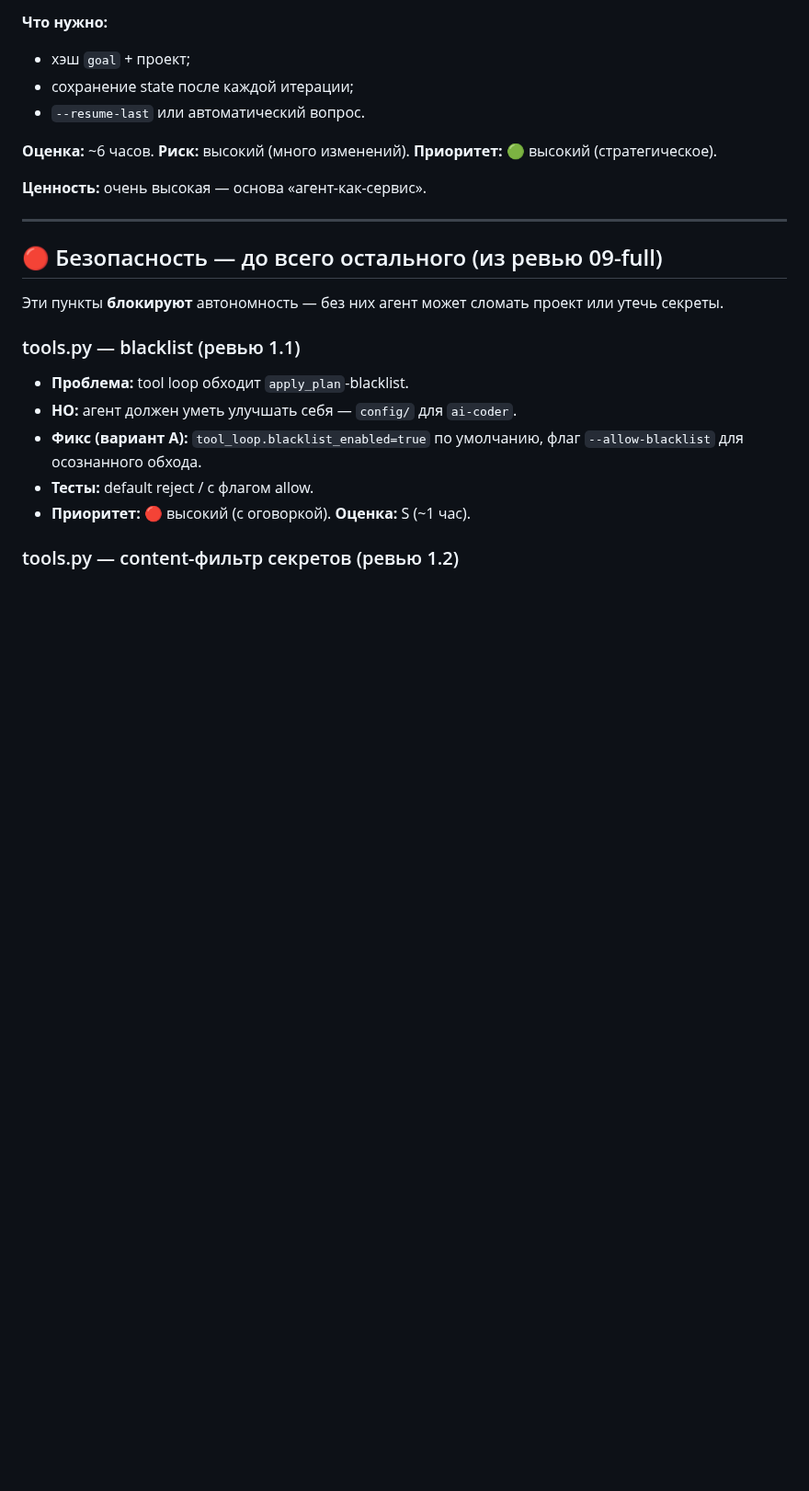
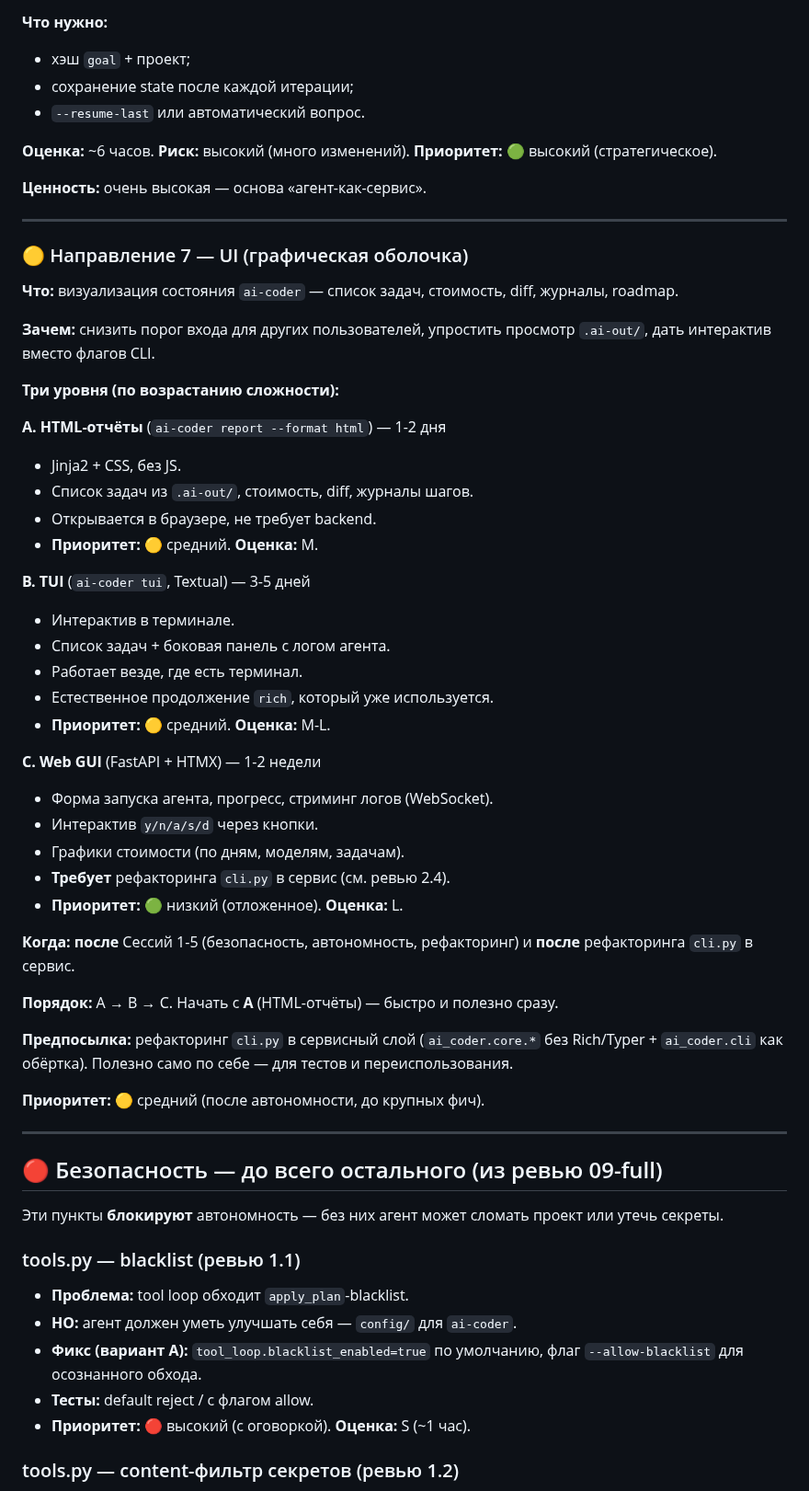
Before and after one commit to bauman-robotics/ai-coder, a Markdown page: docs/roadmap.md, the part around the change. Shown at 92% size. GitHub-like rendering; blank space fills up the shorter version.

Commit message:
docs(roadmap): направление 7 — UI (графическая оболочка) (10.14.37)
- roadmap.md: направление 7 (UI) — HTML-отчёты / TUI / Web GUI.
- Три уровня по сложности: A (1-2 дня) → B (3-5 дней) → C (1-2 недели).
- Порядок: после Сессий 1-5 и рефакторинга cli.py в сервис.
- Приоритет: 🟡 средний.

317 passed.

```diff
--- a/docs/roadmap.md
+++ b/docs/roadmap.md
@@ -146,6 +146,50 @@ LLM сама вызывает инструменты, планирует, дек
 **Приоритет:** 🟢 высокий (стратегическое).
 
 **Ценность:** очень высокая — основа «агент-как-сервис».
+
+---
+
+### 🟡 Направление 7 — UI (графическая оболочка)
+
+**Что:** визуализация состояния `ai-coder` — список задач, стоимость,
+diff, журналы, roadmap.
+
+**Зачем:** снизить порог входа для других пользователей, упростить
+просмотр `.ai-out/`, дать интерактив вместо флагов CLI.
+
+**Три уровня (по возрастанию сложности):**
+
+**A. HTML-отчёты** (`ai-coder report --format html`) — 1-2 дня
+- Jinja2 + CSS, без JS.
+- Список задач из `.ai-out/`, стоимость, diff, журналы шагов.
+- Открывается в браузере, не требует backend.
+- **Приоритет:** 🟡 средний. **Оценка:** M.
+
+**B. TUI** (`ai-coder tui`, Textual) — 3-5 дней
+- Интерактив в терминале.
+- Список задач + боковая панель с логом агента.
+- Работает везде, где есть терминал.
+- Естественное продолжение `rich`, который уже используется.
+- **Приоритет:** 🟡 средний. **Оценка:** M-L.
+
+**C. Web GUI** (FastAPI + HTMX) — 1-2 недели
+- Форма запуска агента, прогресс, стриминг логов (WebSocket).
+- Интерактив `y/n/a/s/d` через кнопки.
+- Графики стоимости (по дням, моделям, задачам).
+- **Требует** рефакторинга `cli.py` в сервис (см. ревью 2.4).
+- **Приоритет:** 🟢 низкий (отложенное). **Оценка:** L.
+
+**Когда:** **после** Сессий 1-5 (безопасность, автономность,
+рефакторинг) и **после** рефакторинга `cli.py` в сервис.
+
+**Порядок:** A → B → C. Начать с **A** (HTML-отчёты) — быстро
+и полезно сразу.
+
+**Предпосылка:** рефакторинг `cli.py` в сервисный слой
+(`ai_coder.core.*` без Rich/Typer + `ai_coder.cli` как обёртка).
+Полезно само по себе — для тестов и переиспользования.
+
+**Приоритет:** 🟡 средний (после автономности, до крупных фич).
 
 ---
 
```
